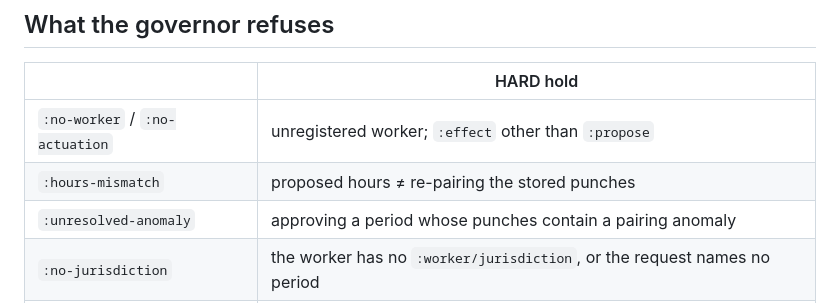
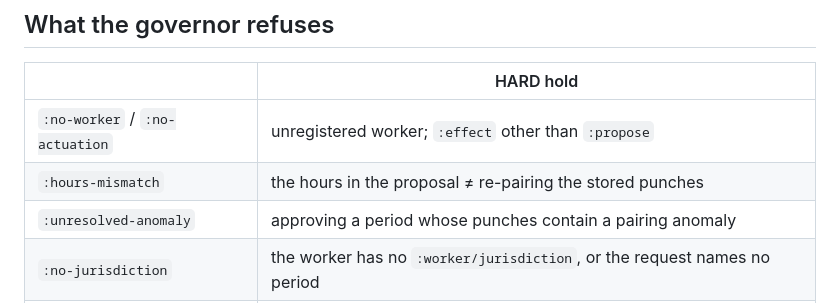
Before and after one commit to cloud-itonami/kintai, a Markdown page: README.md, the part around the change. GitHub-like rendering.

```diff
--- a/README.md
+++ b/README.md
@@ -41,7 +41,7 @@ substitutes for a statute nobody has encoded**. The same applies when
 | | HARD hold |
 |---|---|
 | `:no-worker` / `:no-actuation` | unregistered worker; `:effect` other than `:propose` |
-| `:hours-mismatch` | proposed hours ≠ re-pairing the stored punches |
+| `:hours-mismatch` | the hours in the proposal ≠ re-pairing the stored punches |
 | `:unresolved-anomaly` | approving a period whose punches contain a pairing anomaly |
 | `:no-jurisdiction` | the worker has no `:worker/jurisdiction`, or the request names no period |
 | `:unchecked-law` | statutory coverage is not `:full`, or a rule went unevaluated |
```
Also changed, not shown: CLAUDE.md (added, +53 -0 lines).
